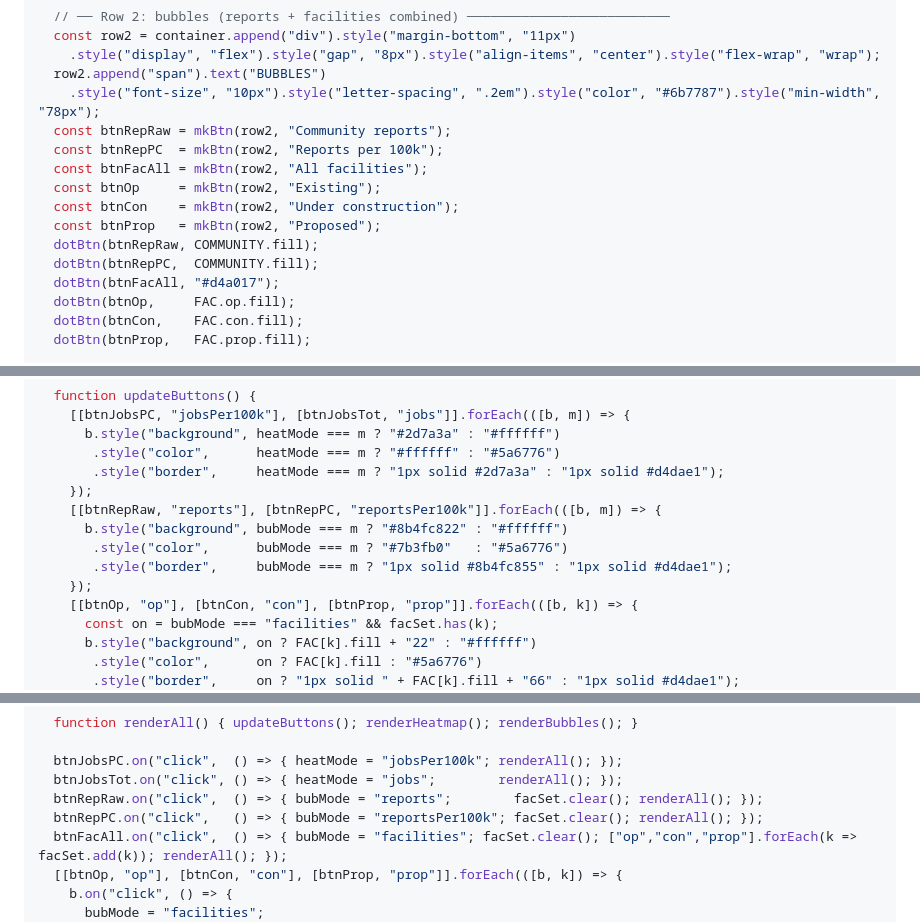
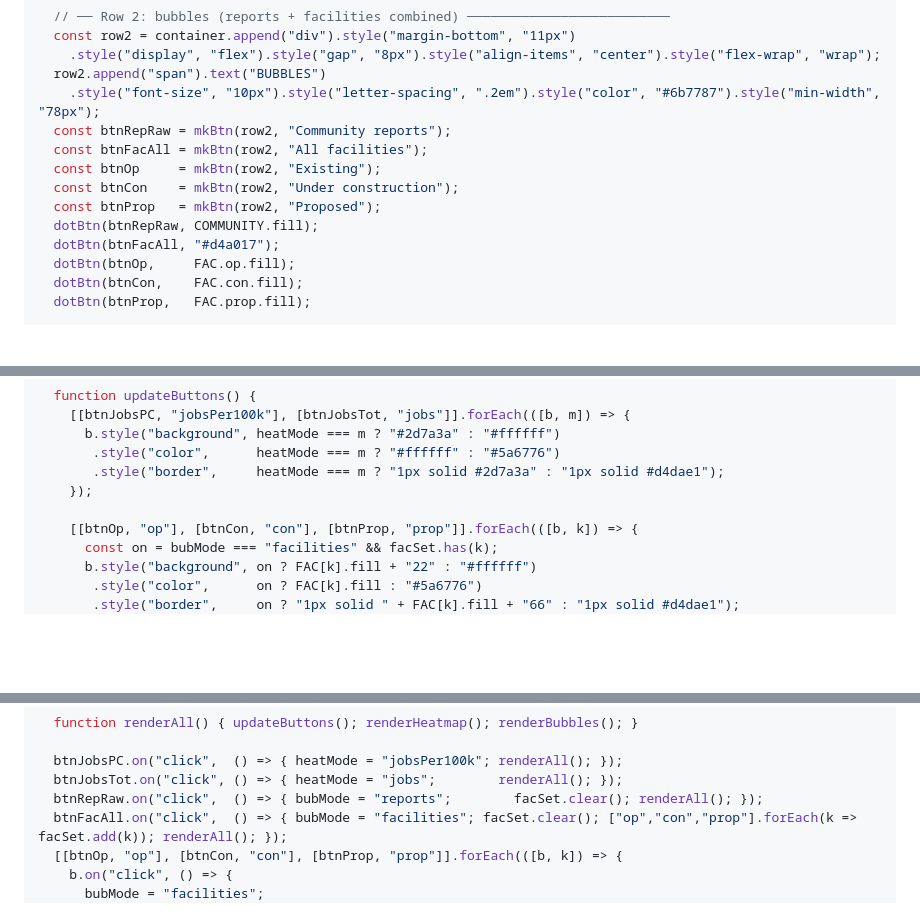
Before and after one commit to ellasuk6/AI-Jobs, a Markdown page: src/explore-page-demo.md, 3 parts joined by grey strips. GitHub-like rendering; blank space fills up the shorter version.

Commit message:
Deleting useless feature

```diff
--- a/src/explore-page-demo.md
+++ b/src/explore-page-demo.md
@@ -148,13 +148,11 @@ display(await (async () => {
   row2.append("span").text("BUBBLES")
     .style("font-size", "10px").style("letter-spacing", ".2em").style("color", "#6b7787").style("min-width", "78px");
   const btnRepRaw = mkBtn(row2, "Community reports");
-  const btnRepPC  = mkBtn(row2, "Reports per 100k");
   const btnFacAll = mkBtn(row2, "All facilities");
   const btnOp     = mkBtn(row2, "Existing");
   const btnCon    = mkBtn(row2, "Under construction");
   const btnProp   = mkBtn(row2, "Proposed");
   dotBtn(btnRepRaw, COMMUNITY.fill);
-  dotBtn(btnRepPC,  COMMUNITY.fill);
   dotBtn(btnFacAll, "#d4a017");
   dotBtn(btnOp,     FAC.op.fill);
   dotBtn(btnCon,    FAC.con.fill);
@@ -227,11 +225,7 @@ display(await (async () => {
        .style("color",      heatMode === m ? "#ffffff" : "#5a6776")
        .style("border",     heatMode === m ? "1px solid #2d7a3a" : "1px solid #d4dae1");
     });
-    [[btnRepRaw, "reports"], [btnRepPC, "reportsPer100k"]].forEach(([b, m]) => {
-      b.style("background", bubMode === m ? "#8b4fc822" : "#ffffff")
-       .style("color",      bubMode === m ? "#7b3fb0"   : "#5a6776")
-       .style("border",     bubMode === m ? "1px solid #8b4fc855" : "1px solid #d4dae1");
-    });
+
     [[btnOp, "op"], [btnCon, "con"], [btnProp, "prop"]].forEach(([b, k]) => {
       const on = bubMode === "facilities" && facSet.has(k);
       b.style("background", on ? FAC[k].fill + "22" : "#ffffff")
@@ -326,7 +320,6 @@ display(await (async () => {
   btnJobsPC.on("click",  () => { heatMode = "jobsPer100k"; renderAll(); });
   btnJobsTot.on("click", () => { heatMode = "jobs";        renderAll(); });
   btnRepRaw.on("click",  () => { bubMode = "reports";        facSet.clear(); renderAll(); });
-  btnRepPC.on("click",   () => { bubMode = "reportsPer100k"; facSet.clear(); renderAll(); });
   btnFacAll.on("click",  () => { bubMode = "facilities"; facSet.clear(); ["op","con","prop"].forEach(k => facSet.add(k)); renderAll(); });
   [[btnOp, "op"], [btnCon, "con"], [btnProp, "prop"]].forEach(([b, k]) => {
     b.on("click", () => {
```
